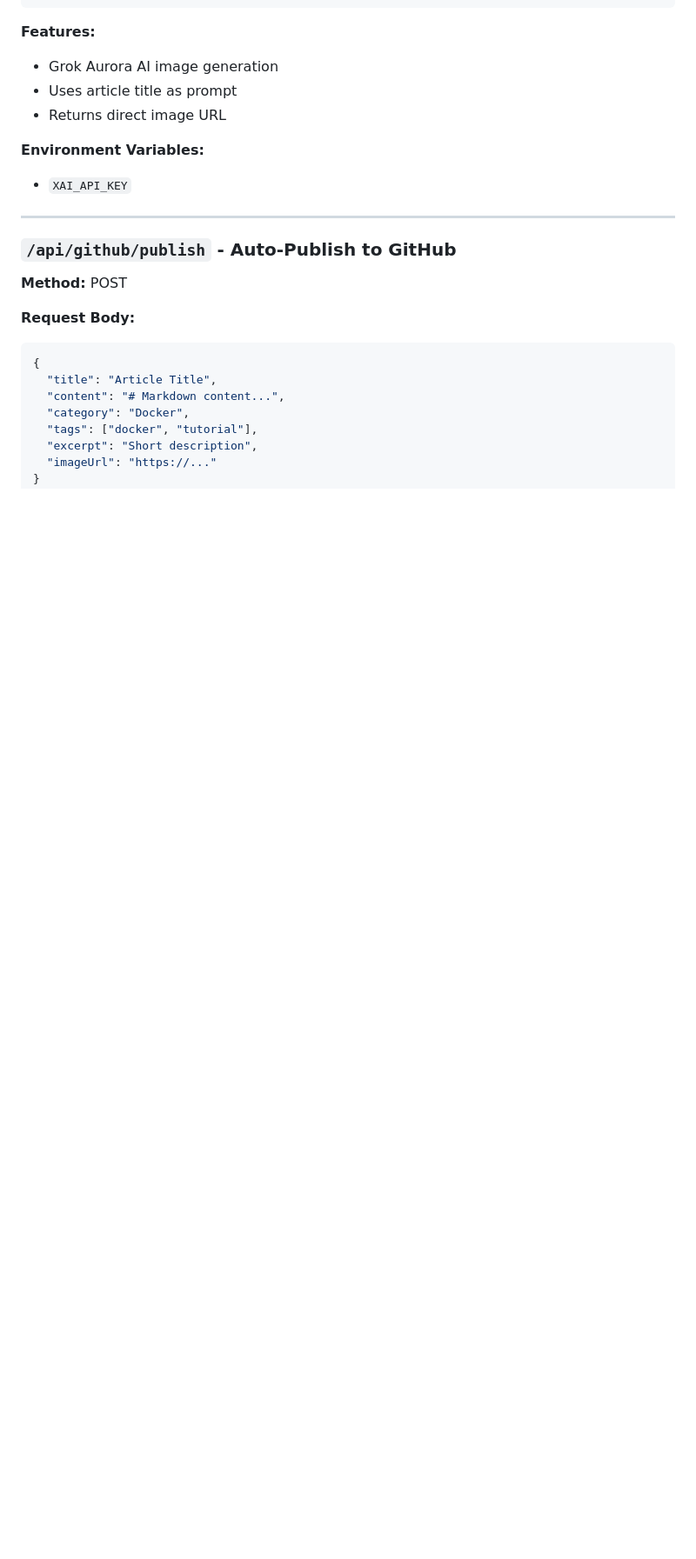
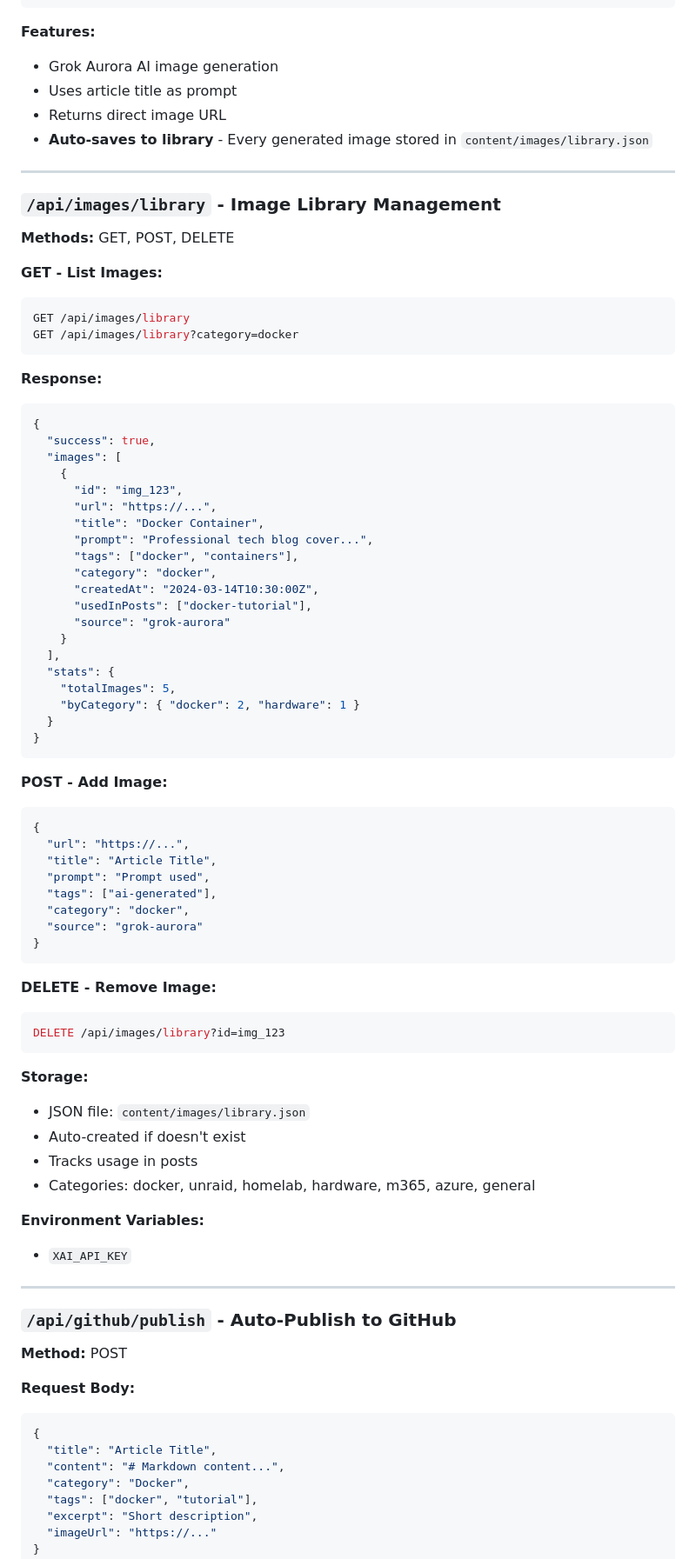
Before and after one commit to Tripleiks/bedcave-frontend, a Markdown page: TECHNICAL.md, the part around one of its changes. Shown at 87% size. Rendered like a GitHub page; blank space fills up the shorter version.

````diff
--- a/TECHNICAL.md
+++ b/TECHNICAL.md
@@ -98,6 +106,66 @@
 - Grok Aurora AI image generation
 - Uses article title as prompt
 - Returns direct image URL
+- **Auto-saves to library** - Every generated image stored in `content/images/library.json`
+
+---
+
+### `/api/images/library` - Image Library Management
+
+**Methods:** GET, POST, DELETE
+
+**GET - List Images:**
+```bash
+GET /api/images/library
+GET /api/images/library?category=docker
+```
+
+**Response:**
+```json
+{
+  "success": true,
+  "images": [
+    {
+      "id": "img_123",
+      "url": "https://...",
+      "title": "Docker Container",
+      "prompt": "Professional tech blog cover...",
+      "tags": ["docker", "containers"],
+      "category": "docker",
+      "createdAt": "2024-03-14T10:30:00Z",
+      "usedInPosts": ["docker-tutorial"],
+      "source": "grok-aurora"
+    }
+  ],
+  "stats": {
+    "totalImages": 5,
+    "byCategory": { "docker": 2, "hardware": 1 }
+  }
+}
+```
+
+**POST - Add Image:**
+```json
+{
+  "url": "https://...",
+  "title": "Article Title",
+  "prompt": "Prompt used",
+  "tags": ["ai-generated"],
+  "category": "docker",
+  "source": "grok-aurora"
+}
+```
+
+**DELETE - Remove Image:**
+```bash
+DELETE /api/images/library?id=img_123
+```
+
+**Storage:**
+- JSON file: `content/images/library.json`
+- Auto-created if doesn't exist
+- Tracks usage in posts
+- Categories: docker, unraid, homelab, hardware, m365, azure, general
 
 **Environment Variables:**
 - `XAI_API_KEY`
````
Also changed, not shown: other parts of TECHNICAL.md (+13 -5 lines), README.md (+17 -0 lines).
